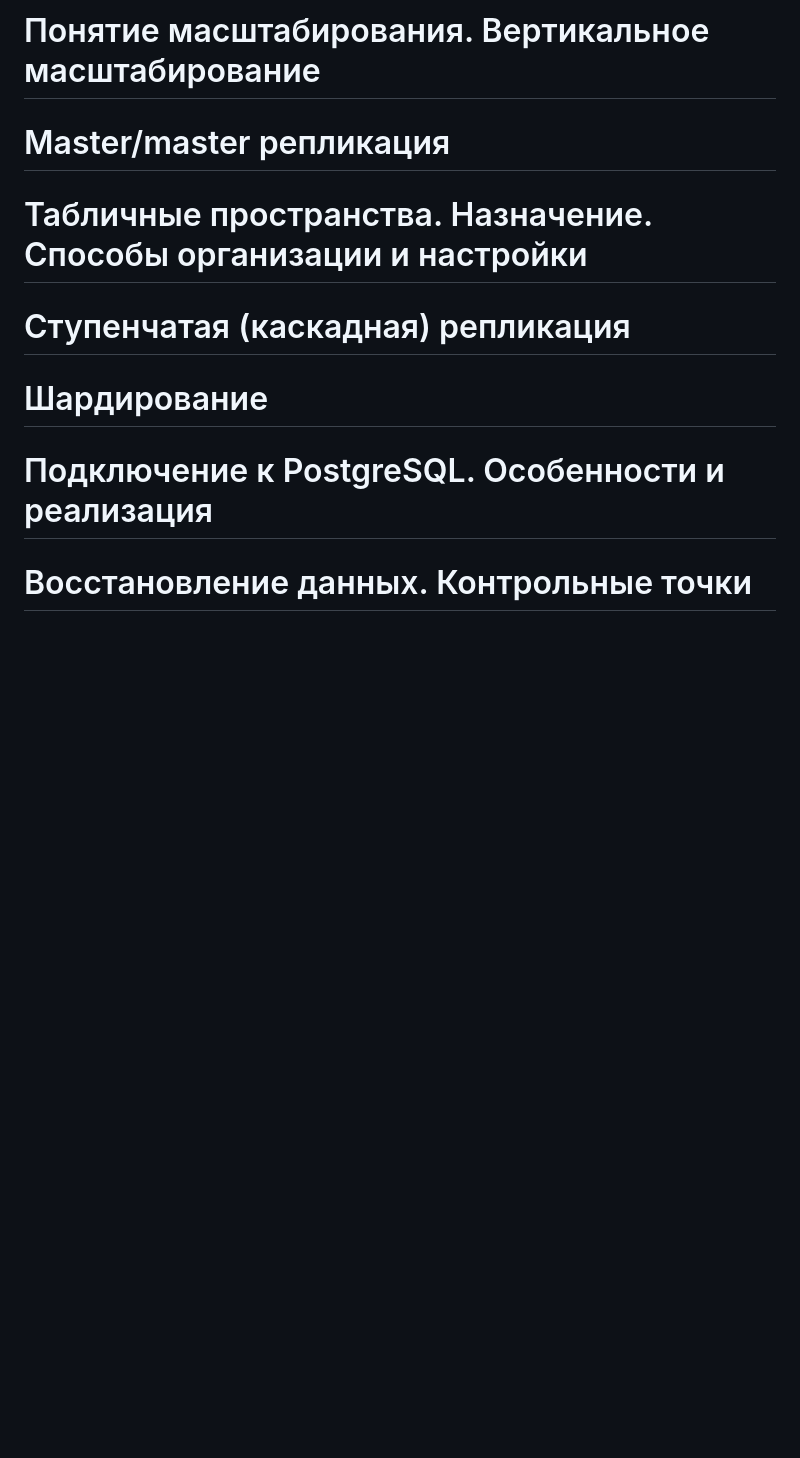
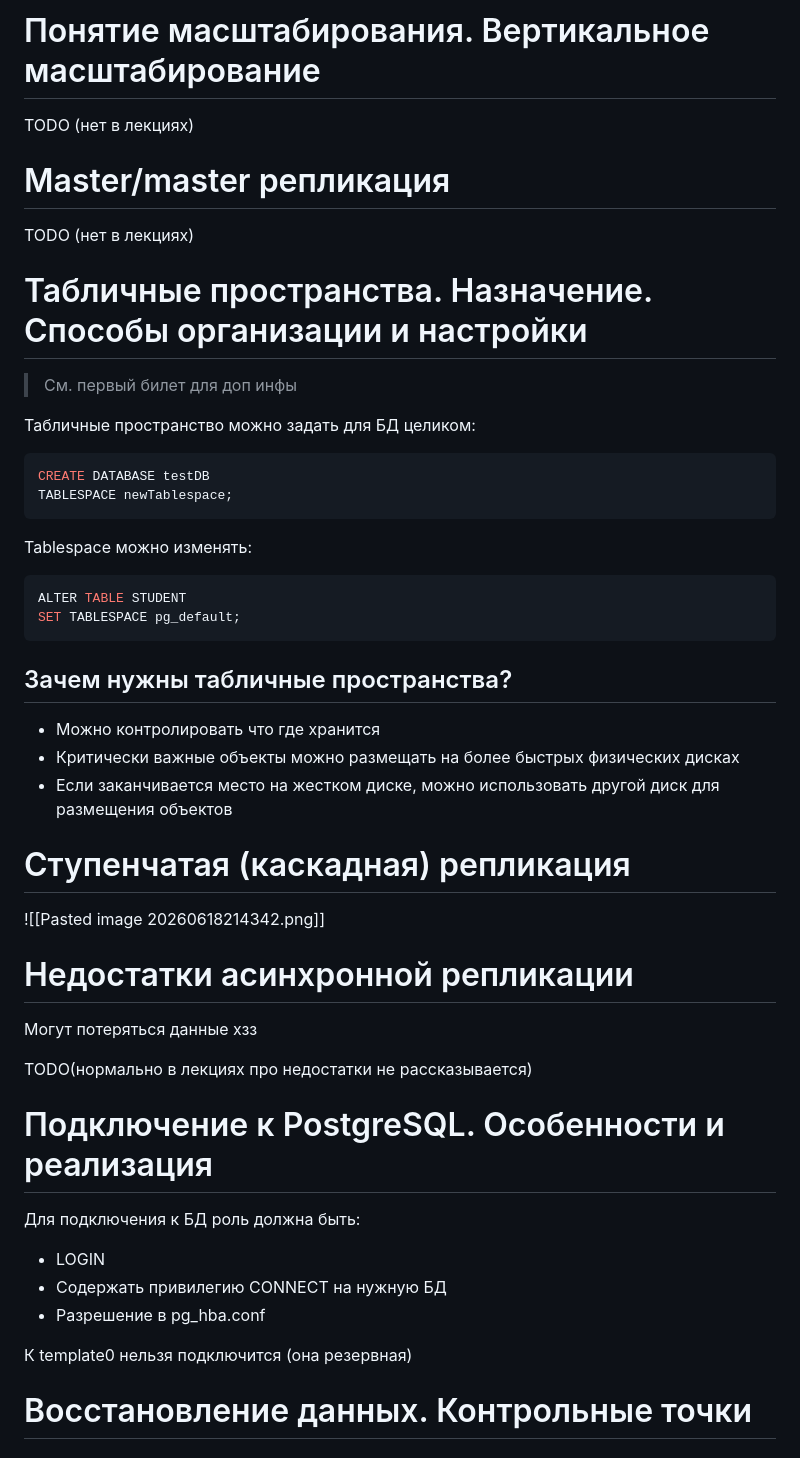
Before and after one commit to paryashie-yasheri/rshd-exam-answ, a Markdown page: README.md, the part around the change. Rendered like a GitHub page; blank space fills up the shorter version.

Commit message:
add some answers

````diff
--- a/README.md
+++ b/README.md
@@ -122,15 +122,50 @@
 
 # Понятие масштабирования. Вертикальное масштабирование
 
+TODO (нет в лекциях)
+
 # Master/master репликация
+
+TODO (нет в лекциях)
 
 # Табличные пространства. Назначение. Способы организации и настройки
 
+> См. первый билет для доп инфы
+
+Табличные пространство можно задать для БД целиком:
+```sql
+CREATE DATABASE testDB
+TABLESPACE newTablespace;
+```
+Tablespace можно изменять:
+```sql
+ALTER TABLE STUDENT
+SET TABLESPACE pg_default;
+```
+
+## Зачем нужны табличные пространства?
+- Можно контролировать что где хранится
+- Критически важные объекты можно размещать на более быстрых физических дисках
+- Если заканчивается место на жестком диске, можно использовать другой диск для размещения объектов
+
 # Ступенчатая (каскадная) репликация
 
-# Шардирование
+![[Pasted image 20260618214342.png]]
+
+# Недостатки асинхронной репликации
+
+Могут потеряться данные хзз
+
+TODO(нормально в лекциях про недостатки не рассказывается)
 
 # Подключение к PostgreSQL. Особенности и реализация
+
+Для подключения к БД роль должна быть:
+- LOGIN
+- Содержать привилегию CONNECT на нужную БД
+- Разрешение в pg_hba.conf
+
+К template0 нельзя подключится (она резервная)
 
 # Восстановление данных. Контрольные точки
 
````
Also changed, not shown: Pasted image 20260618214342.png (added).
